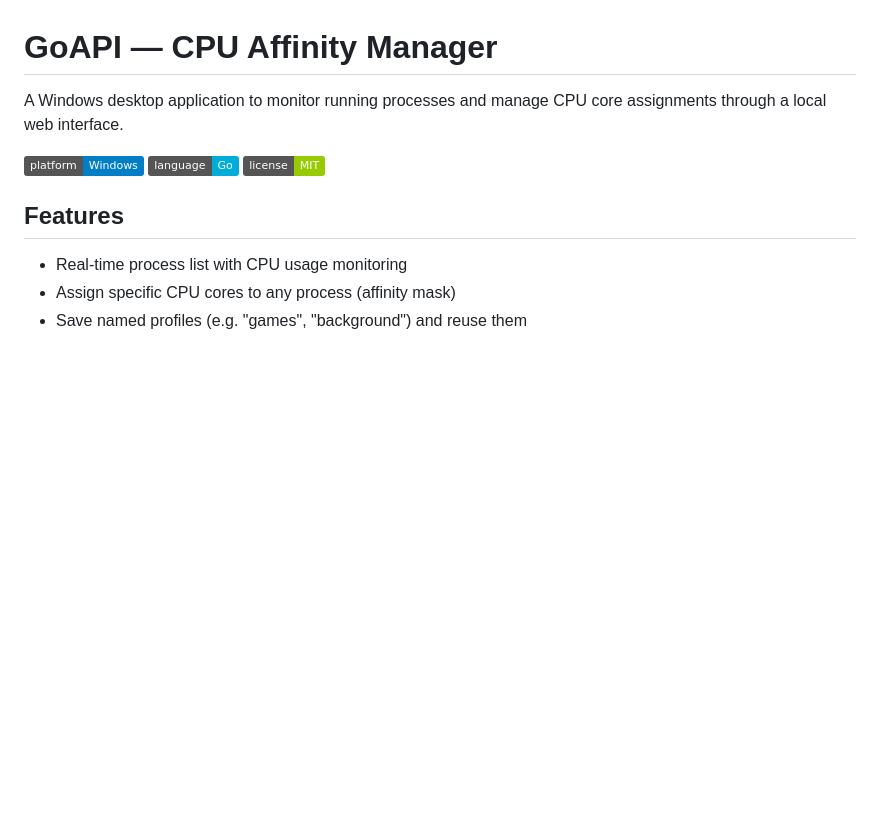
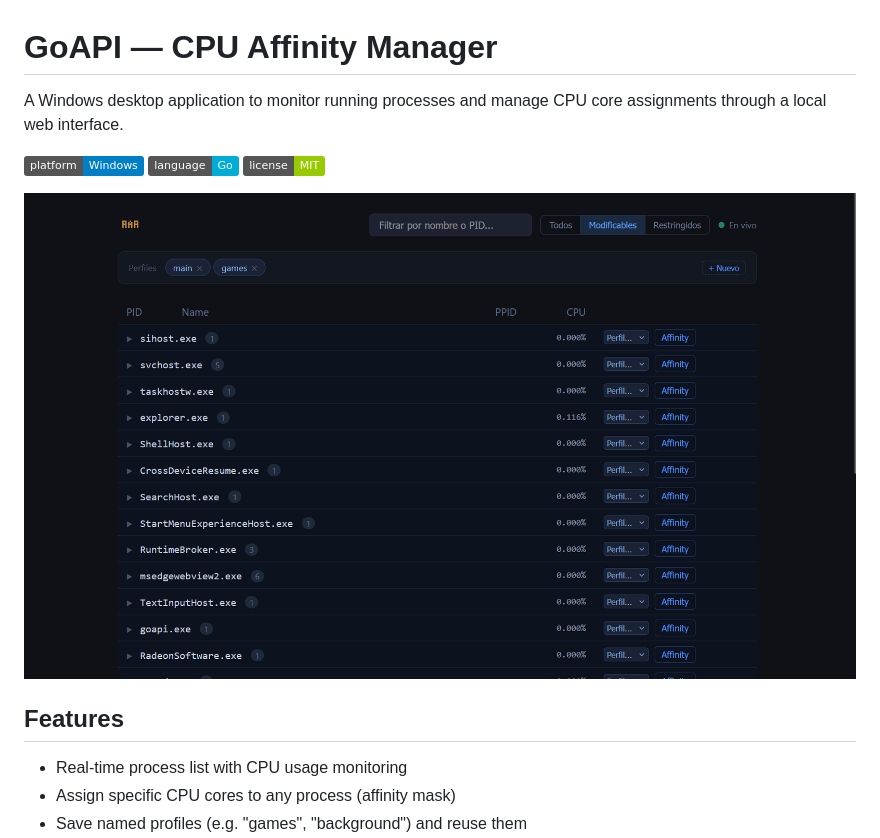
Before and after one commit to RafaelHerrera7/cpu-affinity-api, a Markdown page: README.md, the part around the change. Drawn GitHub-style; pictures changed too: assets/demo.gif (added); badges without logos; blank space fills up the shorter version.

Commit message:
Add demo GIF to README

```diff
--- a/README.md
+++ b/README.md
@@ -5,6 +5,8 @@ A Windows desktop application to monitor running processes and manage CPU core a
 ![Windows only](https://img.shields.io/badge/platform-Windows-blue)
 ![Go](https://img.shields.io/badge/language-Go-00ADD8)
 ![License: MIT](https://img.shields.io/badge/license-MIT-green)
+
+![demo](assets/demo.gif)
 
 ## Features
 
```
